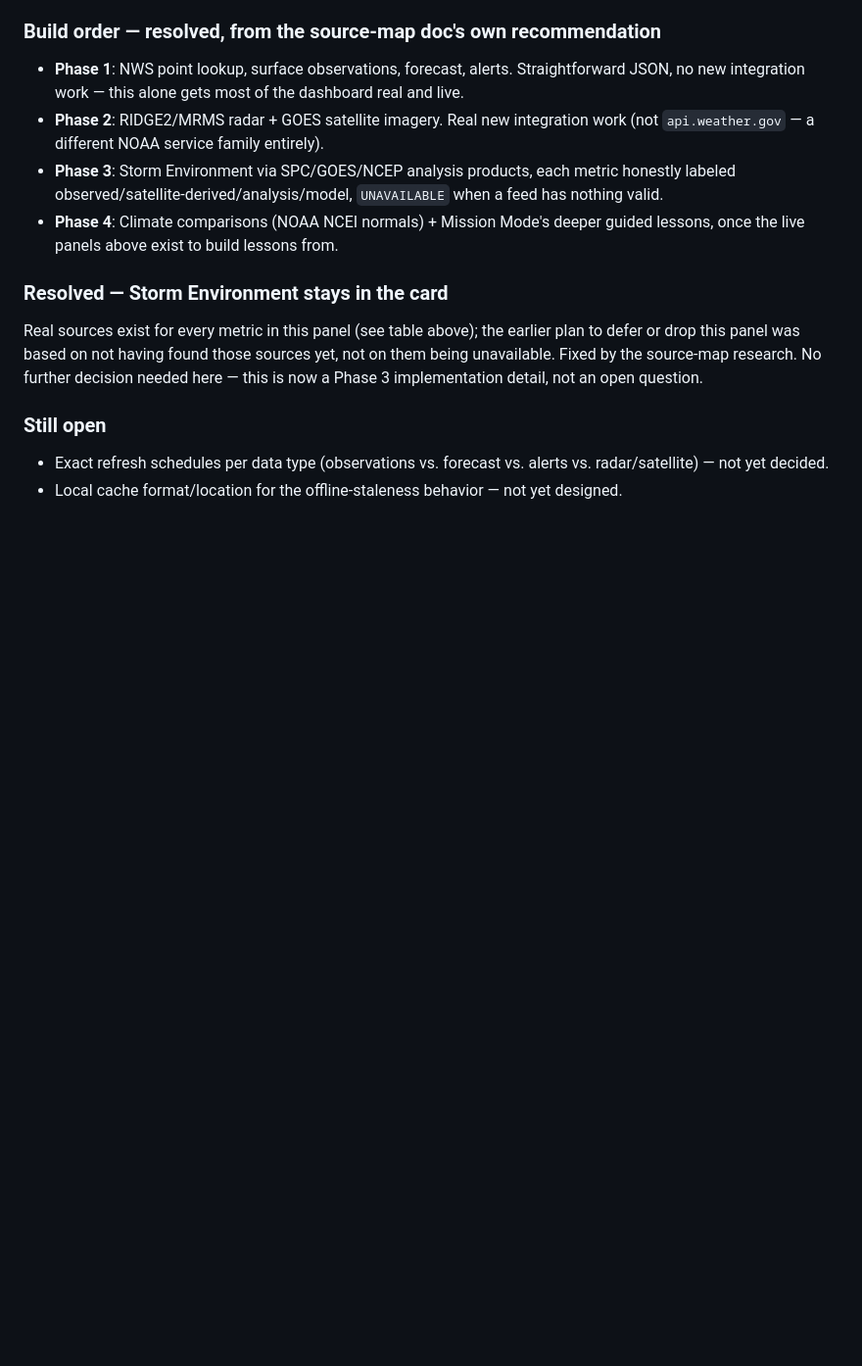
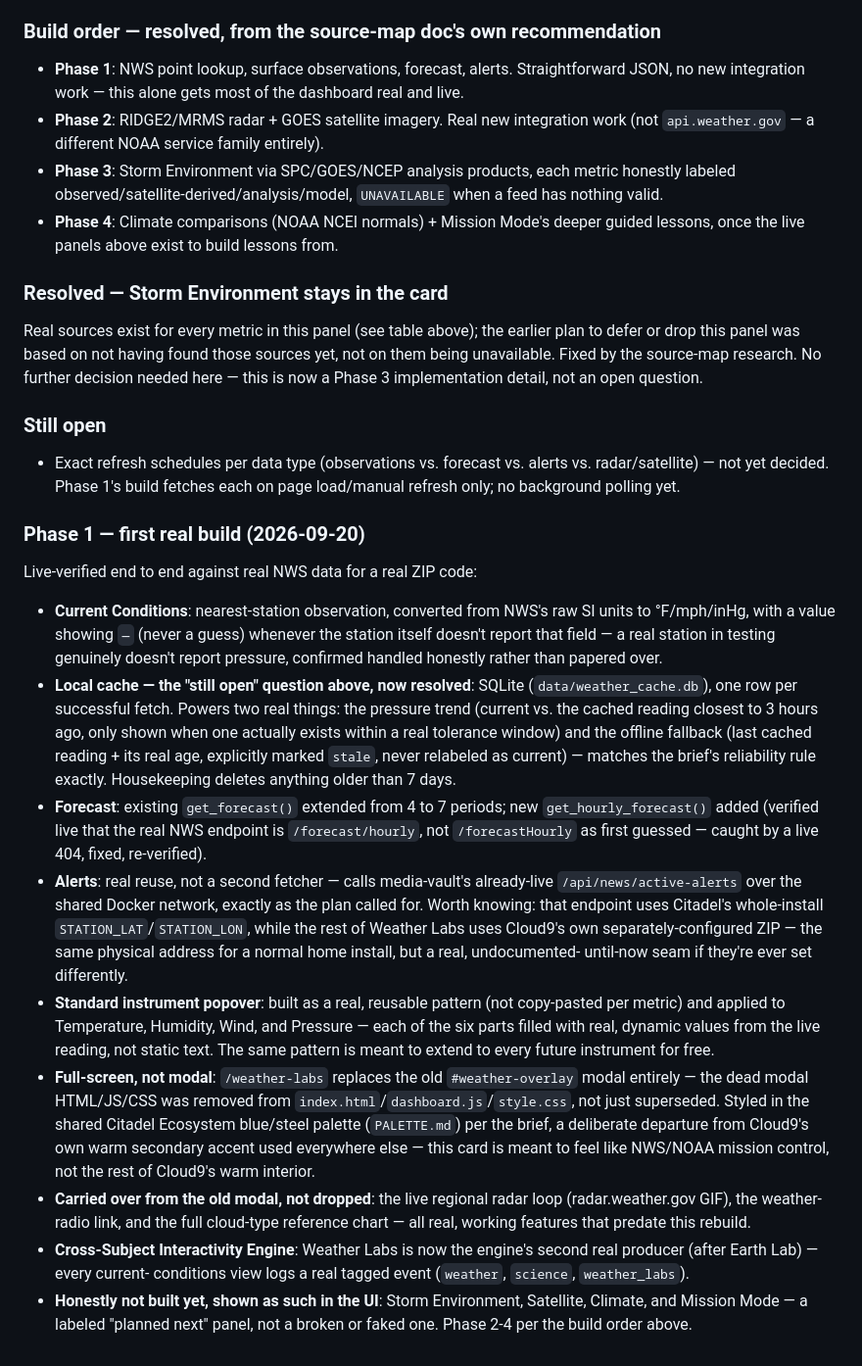
Before and after one commit to frankprobst5-stack/Project-Citadel, a Markdown page: appdata/cloud9/CARD_REDESIGN_PLAN.md, the part around the change. Shown at 98% size. Rendered like a GitHub page; blank space fills up the shorter version.

Commit message:
Document Weather Labs Phase 1 real build in the plan

```diff
--- a/appdata/cloud9/CARD_REDESIGN_PLAN.md
+++ b/appdata/cloud9/CARD_REDESIGN_PLAN.md
@@ -806,6 +806,59 @@ implementation detail, not an open question.
 ### Still open
 
 - Exact refresh schedules per data type (observations vs. forecast vs.
-  alerts vs. radar/satellite) — not yet decided.
-- Local cache format/location for the offline-staleness behavior — not
-  yet designed.
+  alerts vs. radar/satellite) — not yet decided. Phase 1's build fetches
+  each on page load/manual refresh only; no background polling yet.
+
+### Phase 1 — first real build (2026-09-20)
+
+Live-verified end to end against real NWS data for a real ZIP code:
+
+- **Current Conditions**: nearest-station observation, converted from
+  NWS's raw SI units to °F/mph/inHg, with a value showing `—` (never a
+  guess) whenever the station itself doesn't report that field — a real
+  station in testing genuinely doesn't report pressure, confirmed
+  handled honestly rather than papered over.
+- **Local cache — the "still open" question above, now resolved**:
+  SQLite (`data/weather_cache.db`), one row per successful fetch.
+  Powers two real things: the pressure trend (current vs. the cached
+  reading closest to 3 hours ago, only shown when one actually exists
+  within a real tolerance window) and the offline fallback (last cached
+  reading + its real age, explicitly marked `stale`, never relabeled as
+  current) — matches the brief's reliability rule exactly.
+  Housekeeping deletes anything older than 7 days.
+- **Forecast**: existing `get_forecast()` extended from 4 to 7 periods;
+  new `get_hourly_forecast()` added (verified live that the real NWS
+  endpoint is `/forecast/hourly`, not `/forecastHourly` as first
+  guessed — caught by a live 404, fixed, re-verified).
+- **Alerts**: real reuse, not a second fetcher — calls media-vault's
+  already-live `/api/news/active-alerts` over the shared Docker network,
+  exactly as the plan called for. Worth knowing: that endpoint uses
+  Citadel's whole-install `STATION_LAT`/`STATION_LON`, while the rest of
+  Weather Labs uses Cloud9's own separately-configured ZIP — the same
+  physical address for a normal home install, but a real, undocumented-
+  until-now seam if they're ever set differently.
+- **Standard instrument popover**: built as a real, reusable pattern
+  (not copy-pasted per metric) and applied to Temperature, Humidity,
+  Wind, and Pressure — each of the six parts filled with real, dynamic
+  values from the live reading, not static text. The same pattern is
+  meant to extend to every future instrument for free.
+- **Full-screen, not modal**: `/weather-labs` replaces the old
+  `#weather-overlay` modal entirely — the dead modal HTML/JS/CSS was
+  removed from `index.html`/`dashboard.js`/`style.css`, not just
+  superseded. Styled in the shared Citadel Ecosystem blue/steel palette
+  (`PALETTE.md`) per the brief, a deliberate departure from Cloud9's own
+  warm secondary accent used everywhere else — this card is meant to
+  feel like NWS/NOAA mission control, not the rest of Cloud9's warm
+  interior.
+- **Carried over from the old modal, not dropped**: the live regional
+  radar loop (radar.weather.gov GIF), the weather-radio link, and the
+  full cloud-type reference chart — all real, working features that
+  predate this rebuild.
+- **Cross-Subject Interactivity Engine**: Weather Labs is now the
+  engine's second real producer (after Earth Lab) — every current-
+  conditions view logs a real tagged event (`weather`, `science`,
+  `weather_labs`).
+- **Honestly not built yet, shown as such in the UI**: Storm
+  Environment, Satellite, Climate, and Mission Mode — a labeled "planned
+  next" panel, not a broken or faked one. Phase 2-4 per the build order
+  above.
```
